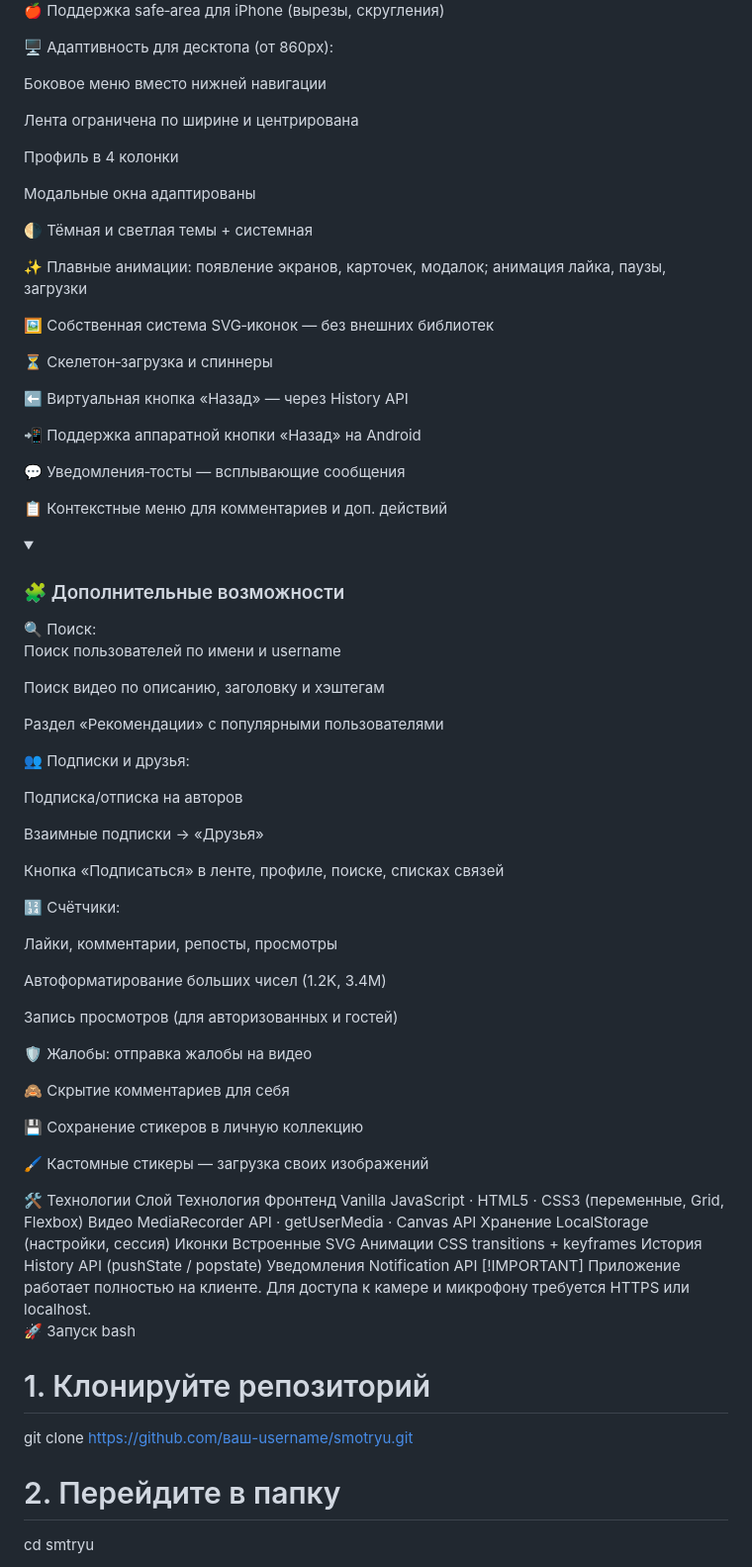
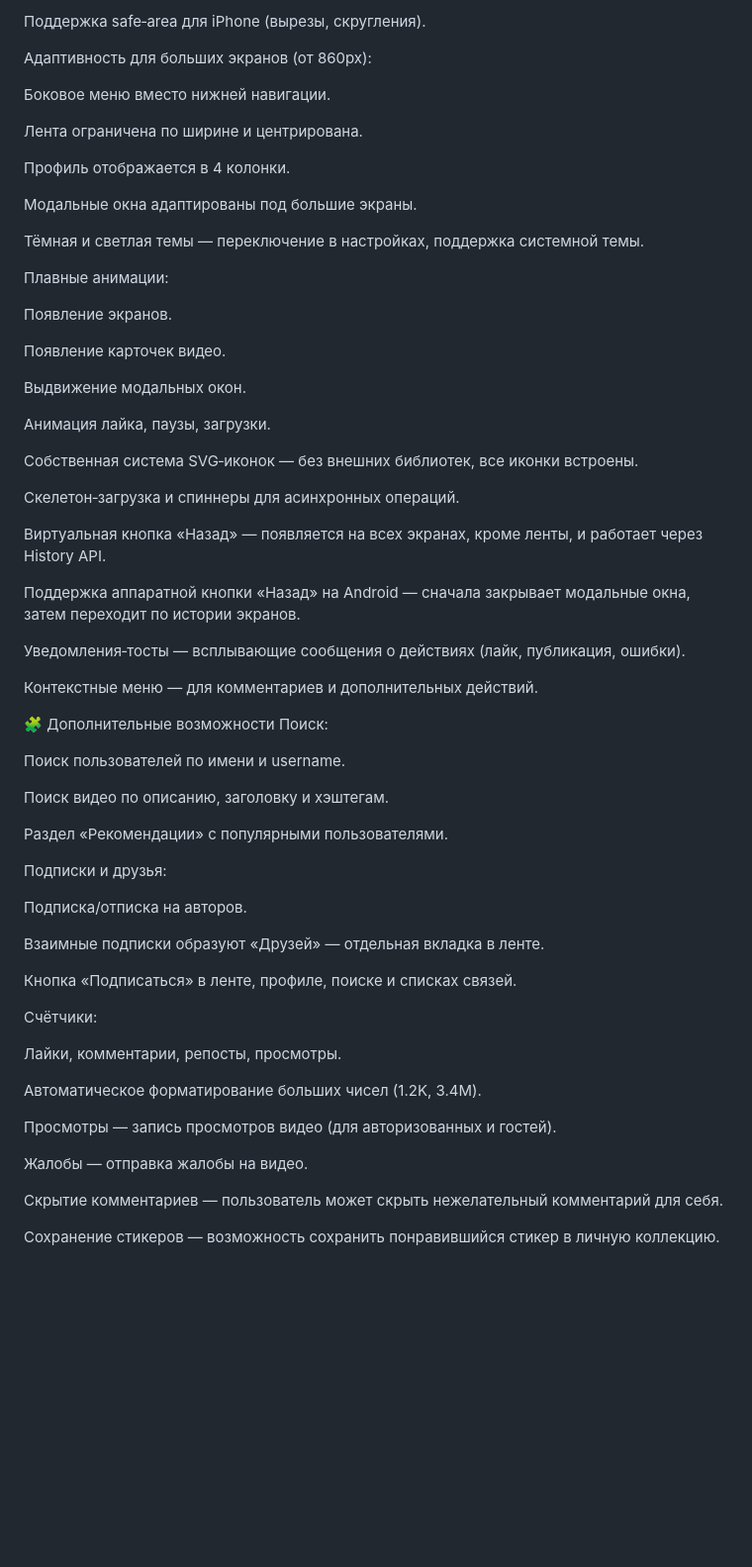
Before and after one commit to fatimamuslimova468-dotcom/-, a Markdown page: readme.md, the part around one of its changes. Shown at 99% size. Drawn GitHub-style; folded sections open; blank space fills up the shorter version.

```diff
--- a/readme.md
+++ b/readme.md
@@ -291,83 +335,68 @@ Username для страницы DonationAlerts
 
-🍎 Поддержка safe‑area для iPhone (вырезы, скругления)
+Поддержка safe‑area для iPhone (вырезы, скругления).
 
-🖥 Адаптивность для десктопа (от 860px):
+Адаптивность для больших экранов (от 860px):
 
-Боковое меню вместо нижней навигации
+Боковое меню вместо нижней навигации.
 
-Лента ограничена по ширине и центрирована
+Лента ограничена по ширине и центрирована.
 
-Профиль в 4 колонки
+Профиль отображается в 4 колонки.
 
-Модальные окна адаптированы
+Модальные окна адаптированы под большие экраны.
 
-🌗 Тёмная и светлая темы + системная
+Тёмная и светлая темы — переключение в настройках, поддержка системной темы.
 
-✨ Плавные анимации: появление экранов, карточек, модалок; анимация лайка, паузы, загрузки
+Плавные анимации:
 
-🖼 Собственная система SVG‑иконок — без внешних библиотек
+Появление экранов.
 
-⏳ Скелетон‑загрузка и спиннеры
+Появление карточек видео.
 
-⬅️ Виртуальная кнопка «Назад» — через History API
+Выдвижение модальных окон.
 
-📲 Поддержка аппаратной кнопки «Назад» на Android
+Анимация лайка, паузы, загрузки.
 
-💬 Уведомления‑тосты — всплывающие сообщения
+Собственная система SVG‑иконок — без внешних библиотек, все иконки встроены.
 
-📋 Контекстные меню для комментариев и доп. действий
+Скелетон‑загрузка и спиннеры для асинхронных операций.
 
-</details><details> <summary><h3>🧩 Дополнительные возможности</h3></summary>
-🔍 Поиск:
+Виртуальная кнопка «Назад» — появляется на всех экранах, кроме ленты, и работает через History API.
 
-Поиск пользователей по имени и username
+Поддержка аппаратной кнопки «Назад» на Android — сначала закрывает модальные окна, затем переходит по истории экранов.
 
-Поиск видео по описанию, заголовку и хэштегам
+Уведомления‑тосты — всплывающие сообщения о действиях (лайк, публикация, ошибки).
 
-Раздел «Рекомендации» с популярными пользователями
+Контекстные меню — для комментариев и дополнительных действий.
 
-👥 Подписки и друзья:
+🧩 Дополнительные возможности
+Поиск:
 
-Подписка/отписка на авторов
+Поиск пользователей по имени и username.
 
-Взаимные подписки → «Друзья»
+Поиск видео по описанию, заголовку и хэштегам.
 
-Кнопка «Подписаться» в ленте, профиле, поиске, списках связей
+Раздел «Рекомендации» с популярными пользователями.
 
-🔢 Счётчики:
+Подписки и друзья:
 
-Лайки, комментарии, репосты, просмотры
+Подписка/отписка на авторов.
 
-Автоформатирование больших чисел (1.2K, 3.4M)
+Взаимные подписки образуют «Друзей» — отдельная вкладка в ленте.
 
-Запись просмотров (для авторизованных и гостей)
+Кнопка «Подписаться» в ленте, профиле, поиске и списках связей.
 
-🛡 Жалобы: отправка жалобы на видео
+Счётчики:
 
-🙈 Скрытие комментариев для себя
+Лайки, комментарии, репосты, просмотры.
 
-💾 Сохранение стикеров в личную коллекцию
+Автоматическое форматирование больших чисел (1.2K, 3.4M).
 
-🖌 Кастомные стикеры — загрузка своих изображений
+Просмотры — запись просмотров видео (для авторизованных и гостей).
 
-</details>
-🛠️ Технологии
-Слой	Технология
-Фронтенд	Vanilla JavaScript · HTML5 · CSS3 (переменные, Grid, Flexbox)
-Видео	MediaRecorder API · getUserMedia · Canvas API
-Хранение	LocalStorage (настройки, сессия)
-Иконки	Встроенные SVG
-Анимации	CSS transitions + keyframes
-История	History API (pushState / popstate)
-Уведомления	Notification API
-[!IMPORTANT]
-Приложение работает полностью на клиенте. Для доступа к камере и микрофону требуется HTTPS или localhost.
+Жалобы — отправка жалобы на видео.
 
-🚀 Запуск
-bash
-# 1. Клонируйте репозиторий
-git clone https://github.com/ваш-username/smotryu.git
+Скрытие комментариев — пользователь может скрыть нежелательный комментарий для себя.
 
-# 2. Перейдите в папку
-cd smtryu
+Сохранение стикеров — возможность сохранить понравившийся стикер в личную коллекцию.
 
```
Also changed, not shown: other parts of readme.md (+185 -182 lines).
